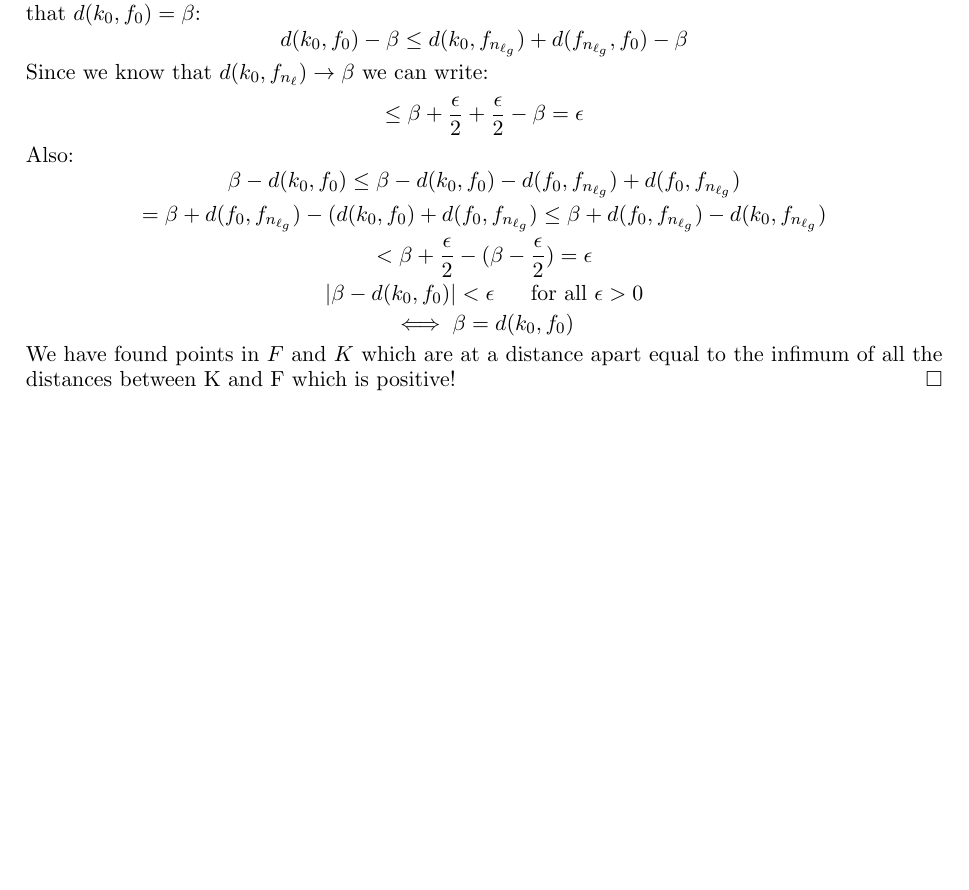
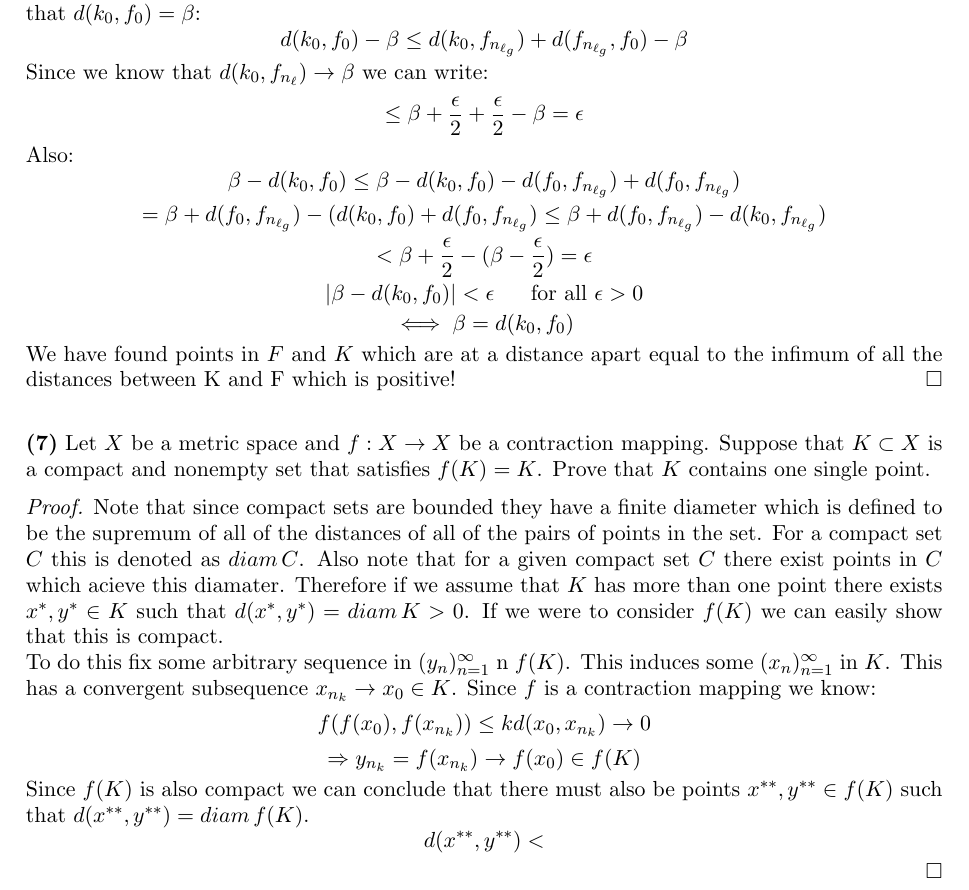
Before and after one commit to SherkanerU/Preliminary-Problems, a LaTeX paper (Analysis/Metric Spaces and Continuity/Compactness.tex): part of page 4 of 4, cut so that both start at the same text, the shorter picture padded with empty space. Compiled offline with pdfLaTeX.

Commit message:
almost done with the first prelim problem

```diff
--- a/Analysis/Metric Spaces and Continuity/Compactness.tex
+++ b/Analysis/Metric Spaces and Continuity/Compactness.tex
@@ -136,4 +136,15 @@ $$ |\beta - d(k_0, f_0)| < \epsilon \ \  \ \ \text{       for all } \epsilon >0
 $$ \iff \beta = d(k_0, f_0) $$
 We have found points in $F$ and $K$ which are at a distance apart equal to the infimum of all the distances between K and F which is positive!
 \end{proof}
+$\newline$
+{\bf (7)} Let $X$ be a metric space and $f: X \to X$ be a contraction mapping.  Suppose that $K \subset X$ is a compact and nonempty set that satisfies $f(K) = K$.  Prove that $K$ contains one single point.
+\begin{proof}
+Note that since compact sets are bounded they have a finite diameter which is defined to be the supremum of all of the distances of all of the pairs of points in the set.  For a compact set $C$ this is denoted as $diam \, C$.  Also note that for a given compact set $C$ there exist points in $C$ which acieve this diamater.  Therefore if we assume that $K$ has more than one point there exists $x^*, y^* \in K$ such that $d(x^*, y^*) = diam\, K > 0$.  If we were to consider $f(K)$ we can easily show that this is compact.
+\newline
+To do this fix some arbitrary sequence in $(y_n)_{n=1}^\infty$ n $f(K)$.  This induces some $(x_n)_{n=1}^\infty$ in $K$.  This has a convergent subsequence $x_{n_k} \to x_0 \in K$.  Since $f$ is a contraction mapping we know:
+$$ f(f(x_0), f(x_{n_k})) \leq k d(x_0, x_{n_k}) \to 0 $$
+$$ \Rightarrow y_{n_k}  = f(x_{n_k}) \to f(x_0) \in f(K) $$
+Since $f(K)$ is also compact we can conclude that there must also be points $x^{**}, y^{**} \in f(K)$ such that $d(x^{**}, y^{**}) = diam \, f(K)$.
+$$d(x^{**}, y^{**}) <  $$
+\end{proof}
 \end{document}
```
Also changed, not shown: Analysis/Metric Spaces and Continuity/Compactness.pdf.
